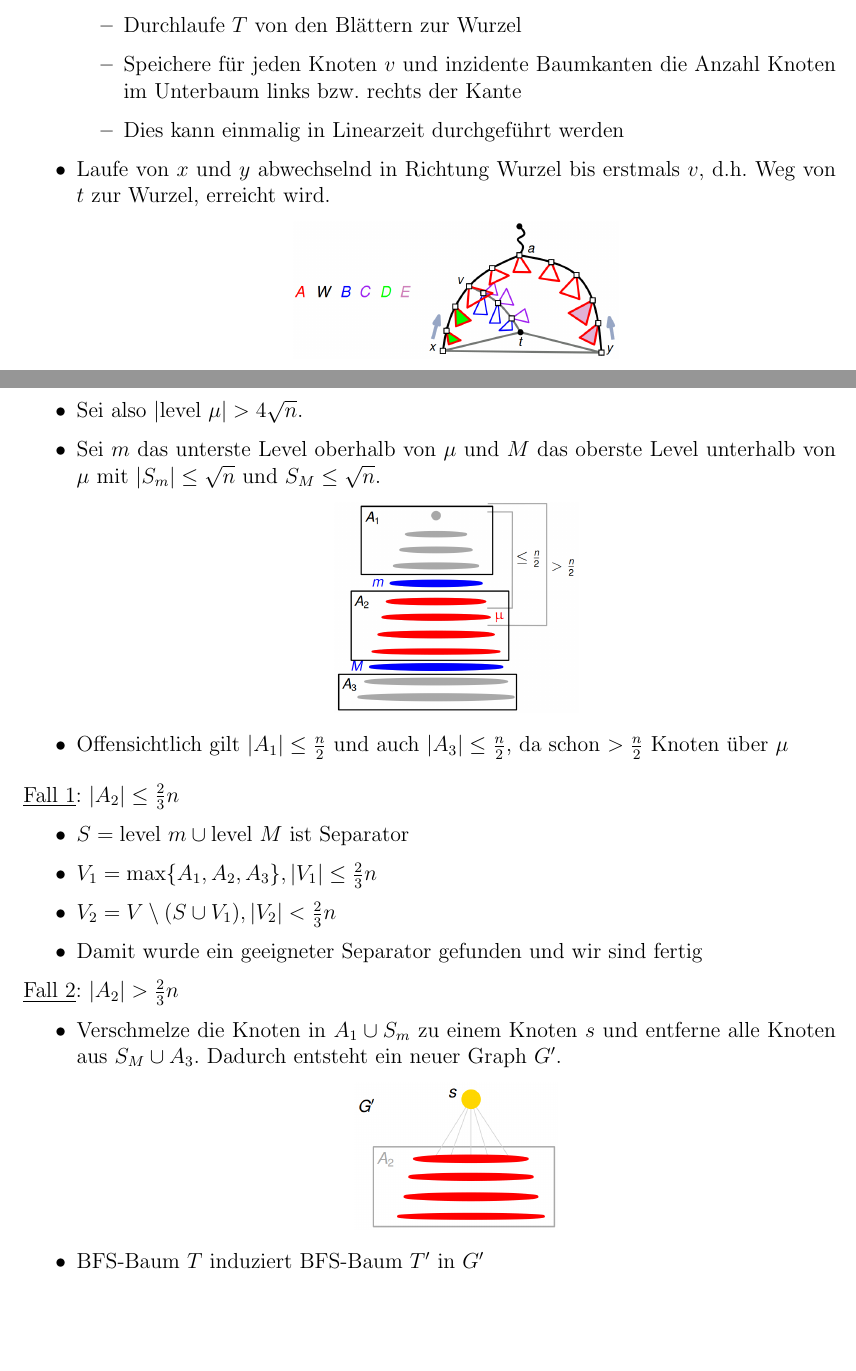
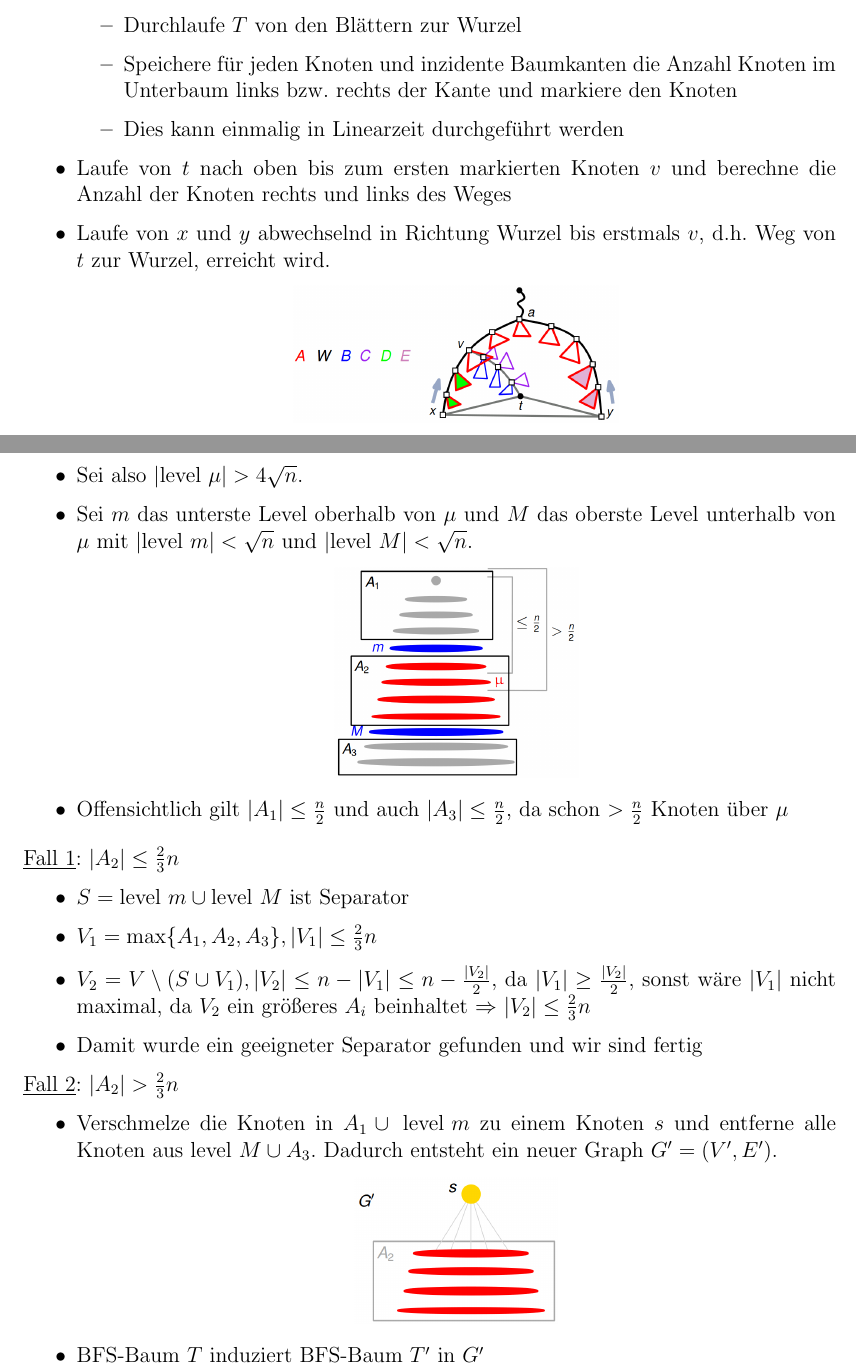
Before and after one commit to Proenchen/algo-pg-recap, a LaTeX document (main.tex, which reads chapter5.tex): two parts of pages 25 and 26 of 38, joined at a grey line, cut so that both start at the same text, the shorter picture padded with empty space. Compiled offline with pdfLaTeX.

Commit message:
Correct more mistakes

```diff
--- a/chapter5.tex
+++ b/chapter5.tex
@@ -94,9 +95,10 @@ $\implies$ Partition mit den gewünschten Eigenschaften lässt sich konstruieren
 	\item Führe dazu folgende Vorberechnung durch:
 	\begin{itemize}
 		\item Durchlaufe $T$ von den Blättern zur Wurzel
-		\item Speichere für jeden Knoten $v$ und inzidente Baumkanten die Anzahl Knoten im Unterbaum links bzw. rechts der Kante
+		\item Speichere für jeden Knoten und inzidente Baumkanten die Anzahl Knoten im Unterbaum links bzw. rechts der Kante und markiere den Knoten
 		\item Dies kann einmalig in Linearzeit durchgeführt werden
 	\end{itemize}
+	\item Laufe von $t$ nach oben bis zum ersten markierten Knoten $v$ und berechne die Anzahl der Knoten rechts und links des Weges
 	\item Laufe von $x$ und $y$ abwechselnd in Richtung Wurzel bis erstmals $v$, d.h. Weg von $t$ zur Wurzel, erreicht wird.
 	\begin{center}
 		\includegraphics[width=0.4\textwidth]{images/pst-6.png}
@@ -120,7 +122,7 @@ Damit ist auch die Laufzeit und somit das gesamte Lemma bewiesen.\\
 	\end{center}
 	\item Wenn $|\text{level } \mu|\leq 4\sqrt{n}$, dann ist $\mu$ ein geeigneter Separator und wir sind fertig.
 	\item Sei also $|\text{level } \mu|> 4\sqrt{n}$.
-	\item Sei $m$ das unterste Level oberhalb von $\mu$ und $M$ das oberste Level unterhalb von $\mu$ mit $|S_m|\leq\sqrt{n}$ und $S_M\leq\sqrt{n}$.
+	\item Sei $m$ das unterste Level oberhalb von $\mu$ und $M$ das oberste Level unterhalb von $\mu$ mit $|\text{level } m|<\sqrt{n}$ und $|\text{level } M|<\sqrt{n}$.
 	\begin{center}
 		\includegraphics[width=0.3\textwidth]{images/pst-8.png}
 	\end{center}
@@ -131,18 +133,18 @@ Damit ist auch die Laufzeit und somit das gesamte Lemma bewiesen.\\
 \begin{itemize}
 	\item $S=\text{level }m\cup\text{level }M$ ist Separator
 	\item $V_1=\max\{A_1,A_2,A_3\}, |V_1|\leq\frac{2}{3}n$
-	\item $V_2=V\setminus(S\cup V_1), |V_2|<\frac{2}{3}n$
+	\item $V_2=V\setminus(S\cup V_1), |V_2|\leq n-|V_1|\leq n-\frac{|V_2|}{2}$, da $|V_1|\geq\frac{|V_2|}{2}$, sonst wäre $|V_1|$ nicht maximal, da $V_2$ ein größeres $A_i$ beinhaltet $\Rightarrow$ $|V_2|\leq\frac{2}{3}n$
 	\item Damit wurde ein geeigneter Separator gefunden und wir sind fertig
 \end{itemize}
 
 \underline{Fall 2}: $|A_2|>\frac{2}{3}n$
 \begin{itemize}
-	\item Verschmelze die Knoten in $A_1\cup S_m$ zu einem Knoten $s$  und entferne alle Knoten aus $S_M\cup A_3$. Dadurch entsteht ein neuer Graph $G'$.
+	\item Verschmelze die Knoten in $A_1\cup \text{ level }m$ zu einem Knoten $s$ und entferne alle Knoten aus $\text{level }M\cup A_3$. Dadurch entsteht ein neuer Graph $G'=(V',E')$.
 	\begin{center}
 		\includegraphics[width=0.25\textwidth]{images/pst-9.png}
 	\end{center}
 	\item BFS-Baum $T$ induziert BFS-Baum $T'$ in $G'$
-	\item $T'$ hat maximal Höhe $\sqrt{n}$, da $|V'|\leq n$ und durch die Wahl von $m$ und $M$ für jede Schicht $S_i$ zwischen $m$ und $M$ $|S_i|>\sqrt{n}$ gilt
+	\item $T'$ hat maximal Höhe $\sqrt{n}$, da $|V'|\leq n$ und durch die Wahl von $m$ und $M$ für jede Schicht $S_i$ zwischen $m$ und $M$ $|S_i|\geq\sqrt{n}$ gilt
 	\item Wende obiges Lemma auf $G'$ und $T'$ an und erhalte $S', U_1, U_2$
 	\begin{center}
 		\includegraphics[width=0.25\textwidth]{images/pst-10.png}
```
Also changed, not shown: main.pdf, chapter5.tex (11 more changed lines).
